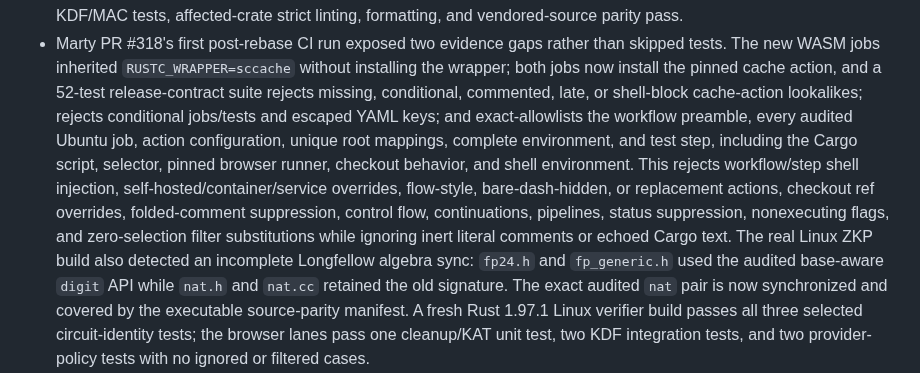
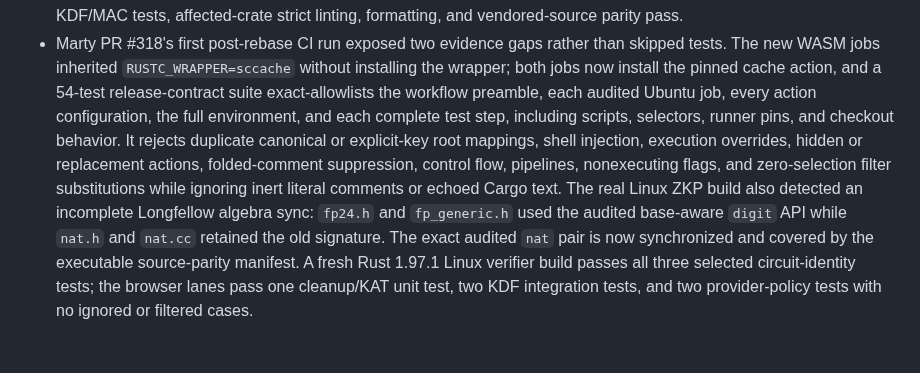
Before and after one commit to ElevenID/marty-core, a Markdown page: docs/architecture/crypto-audit-followups-2026-09-07.md, the part around the change. Drawn GitHub-style; blank space fills up the shorter version.

Commit message:
docs: summarize wasm workflow contract

```diff
--- a/docs/architecture/crypto-audit-followups-2026-09-07.md
+++ b/docs/architecture/crypto-audit-followups-2026-09-07.md
@@ -206,18 +206,14 @@ different locations require fresh review rather than relying on this triage.
 - Marty PR #318's first post-rebase CI run exposed two evidence gaps rather than
   skipped tests. The new WASM jobs inherited `RUSTC_WRAPPER=sccache` without
   installing the wrapper; both jobs now install the pinned cache action, and a
-  52-test release-contract suite rejects missing, conditional, commented, late, or
-  shell-block cache-action lookalikes; rejects conditional jobs/tests and escaped
-  YAML keys; and exact-allowlists the workflow preamble, every audited Ubuntu job,
-  action configuration, unique root mappings, complete environment, and test step,
-  including the Cargo script, selector, pinned browser runner, checkout behavior,
-  and shell environment.
-  This rejects workflow/step shell injection, self-hosted/container/service
-  overrides, flow-style, bare-dash-hidden, or replacement actions, checkout ref
-  overrides,
-  folded-comment suppression, control flow, continuations, pipelines, status
-  suppression, nonexecuting flags, and zero-selection filter substitutions while
-  ignoring inert literal comments or echoed Cargo text. The real Linux ZKP build
+  54-test release-contract suite exact-allowlists the workflow preamble, each
+  audited Ubuntu job, every action configuration, the full environment, and each
+  complete test step, including scripts, selectors, runner pins, and checkout
+  behavior. It rejects duplicate canonical or explicit-key root mappings, shell
+  injection, execution overrides, hidden or replacement actions, folded-comment
+  suppression, control flow, pipelines, nonexecuting flags, and zero-selection
+  filter substitutions while ignoring inert literal comments or echoed Cargo
+  text. The real Linux ZKP build
   also detected an incomplete Longfellow algebra sync:
   `fp24.h` and `fp_generic.h` used the audited base-aware `digit` API while
   `nat.h` and `nat.cc` retained the old signature. The exact audited `nat` pair is
```
